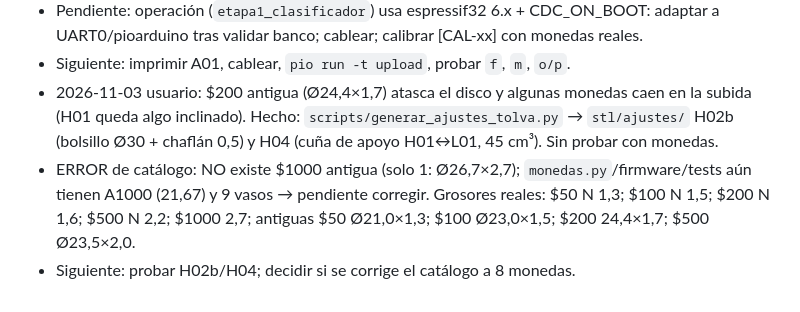
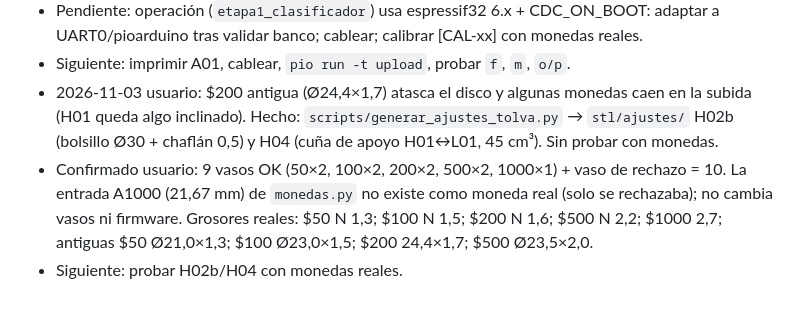
Before and after one commit to Johan-C777/coin-sorting-robot-pybullet, a Markdown page: ESTADO.md, the part around the change. GitHub-like rendering.

Commit message:
ESTADO: confirmados 9 vasos más rechazo

```diff
--- a/ESTADO.md
+++ b/ESTADO.md
@@ -67,5 +67,5 @@ Imprimir camas 1 y 2 de prueba (R01, patas R03_1, D1 adaptador, D6, B02, B03) y
 - Pendiente: operación (`etapa1_clasificador`) usa espressif32 6.x + CDC_ON_BOOT: adaptar a UART0/pioarduino tras validar banco; cablear; calibrar [CAL-xx] con monedas reales.
 - Siguiente: imprimir A01, cablear, `pio run -t upload`, probar `f`, `m`, `o/p`.
 - 2026-11-03 usuario: $200 antigua (Ø24,4×1,7) atasca el disco y algunas monedas caen en la subida (H01 queda algo inclinado). Hecho: `scripts/generar_ajustes_tolva.py` → `stl/ajustes/` H02b (bolsillo Ø30 + chaflán 0,5) y H04 (cuña de apoyo H01↔L01, 45 cm³). Sin probar con monedas.
-- ERROR de catálogo: NO existe $1000 antigua (solo 1: Ø26,7×2,7); `monedas.py`/firmware/tests aún tienen A1000 (21,67) y 9 vasos → pendiente corregir. Grosores reales: $50 N 1,3; $100 N 1,5; $200 N 1,6; $500 N 2,2; $1000 2,7; antiguas $50 Ø21,0×1,3; $100 Ø23,0×1,5; $200 24,4×1,7; $500 Ø23,5×2,0.
-- Siguiente: probar H02b/H04; decidir si se corrige el catálogo a 8 monedas.
+- Confirmado usuario: 9 vasos OK (50×2, 100×2, 200×2, 500×2, 1000×1) + vaso de rechazo = 10. La entrada A1000 (21,67 mm) de `monedas.py` no existe como moneda real (solo se rechazaba); no cambia vasos ni firmware. Grosores reales: $50 N 1,3; $100 N 1,5; $200 N 1,6; $500 N 2,2; $1000 2,7; antiguas $50 Ø21,0×1,3; $100 Ø23,0×1,5; $200 24,4×1,7; $500 Ø23,5×2,0.
+- Siguiente: probar H02b/H04 con monedas reales.
```
